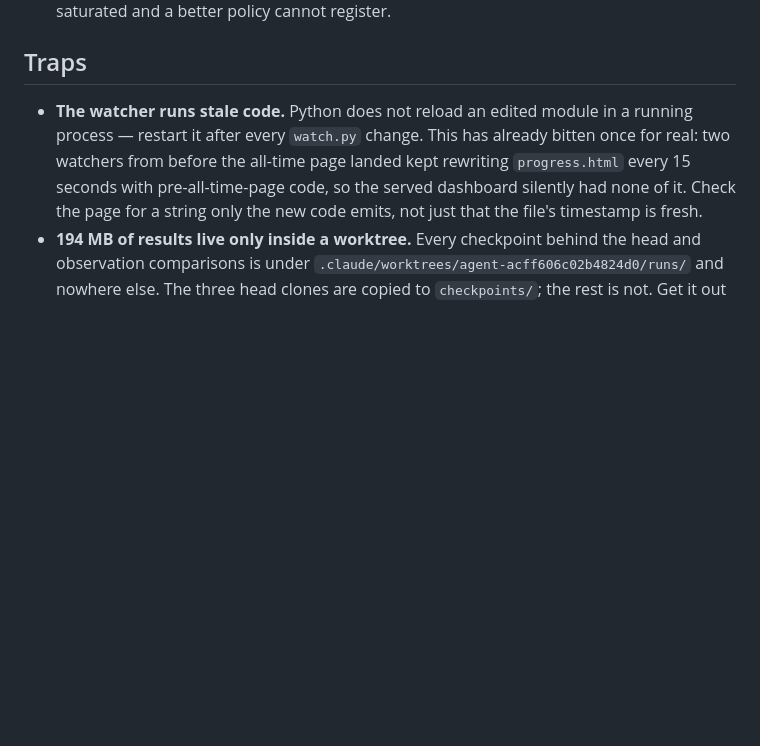
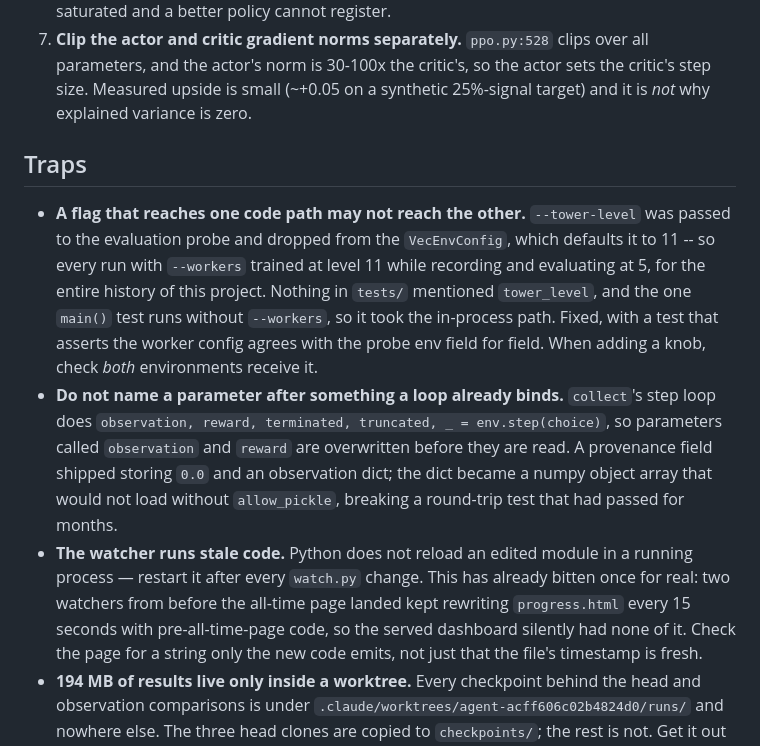
Before and after one commit to evansuckedatlife/cr-sim, a Markdown page: HANDOFF.md, the part around one of its changes. Rendered like a GitHub page; blank space fills up the shorter version.

```diff
--- a/HANDOFF.md
+++ b/HANDOFF.md
@@ -269,7 +253,26 @@ per recorded transition, or not at all.
    the metric is saturated and a better policy cannot register.
+7. **Clip the actor and critic gradient norms separately.** `ppo.py:528` clips
+   over all parameters, and the actor's norm is 30-100x the critic's, so the
+   actor sets the critic's step size. Measured upside is small (~+0.05 on a
+   synthetic 25%-signal target) and it is *not* why explained variance is zero.
 
 ## Traps
 
+- **A flag that reaches one code path may not reach the other.**
+  `--tower-level` was passed to the evaluation probe and dropped from the
+  `VecEnvConfig`, which defaults it to 11 -- so every run with `--workers`
+  trained at level 11 while recording and evaluating at 5, for the entire
+  history of this project. Nothing in `tests/` mentioned `tower_level`, and the
+  one `main()` test runs without `--workers`, so it took the in-process path.
+  Fixed, with a test that asserts the worker config agrees with the probe env
+  field for field. When adding a knob, check *both* environments receive it.
+- **Do not name a parameter after something a loop already binds.**
+  `collect`'s step loop does `observation, reward, terminated, truncated, _ =
+  env.step(choice)`, so parameters called `observation` and `reward` are
+  overwritten before they are read. A provenance field shipped storing `0.0`
+  and an observation dict; the dict became a numpy object array that would not
+  load without `allow_pickle`, breaking a round-trip test that had passed for
+  months.
 - **The watcher runs stale code.** Python does not reload an edited module in a
   running process — restart it after every `watch.py` change. This has already
   bitten once for real: two watchers from before the all-time page landed kept
```
Also changed, not shown: other parts of HANDOFF.md (+55 -71 lines).
